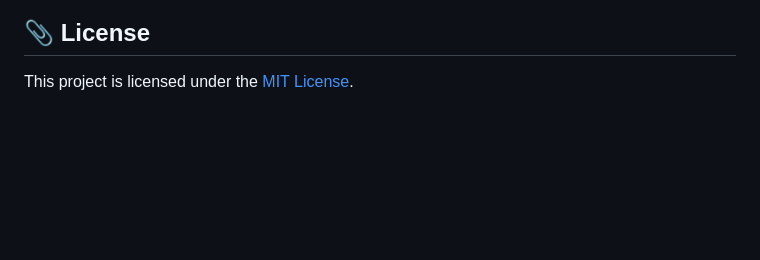
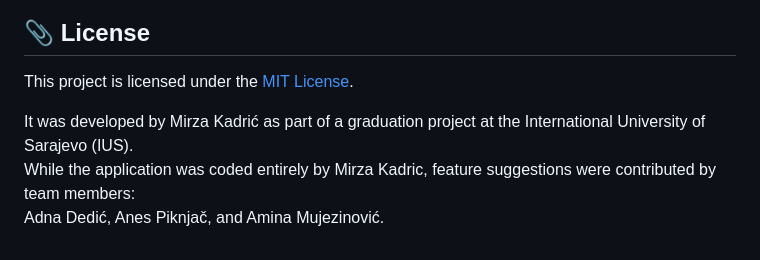
Before and after one commit to IUSGradProject/aurora-jewelry-mobile, a Markdown page: README.md, the part around the change. Rendered like a GitHub page; blank space fills up the shorter version.

```diff
--- a/README.md
+++ b/README.md
@@ -190,3 +190,7 @@ You can download and try the latest version of the app:
 
 ## 📎 License
 This project is licensed under the [MIT License](LICENSE).
+
+It was developed by Mirza Kadrić as part of a graduation project at the International University of Sarajevo (IUS).
+While the application was coded entirely by Mirza Kadric, feature suggestions were contributed by team members:
+Adna Dedić, Anes Piknjač, and Amina Mujezinović.
```
